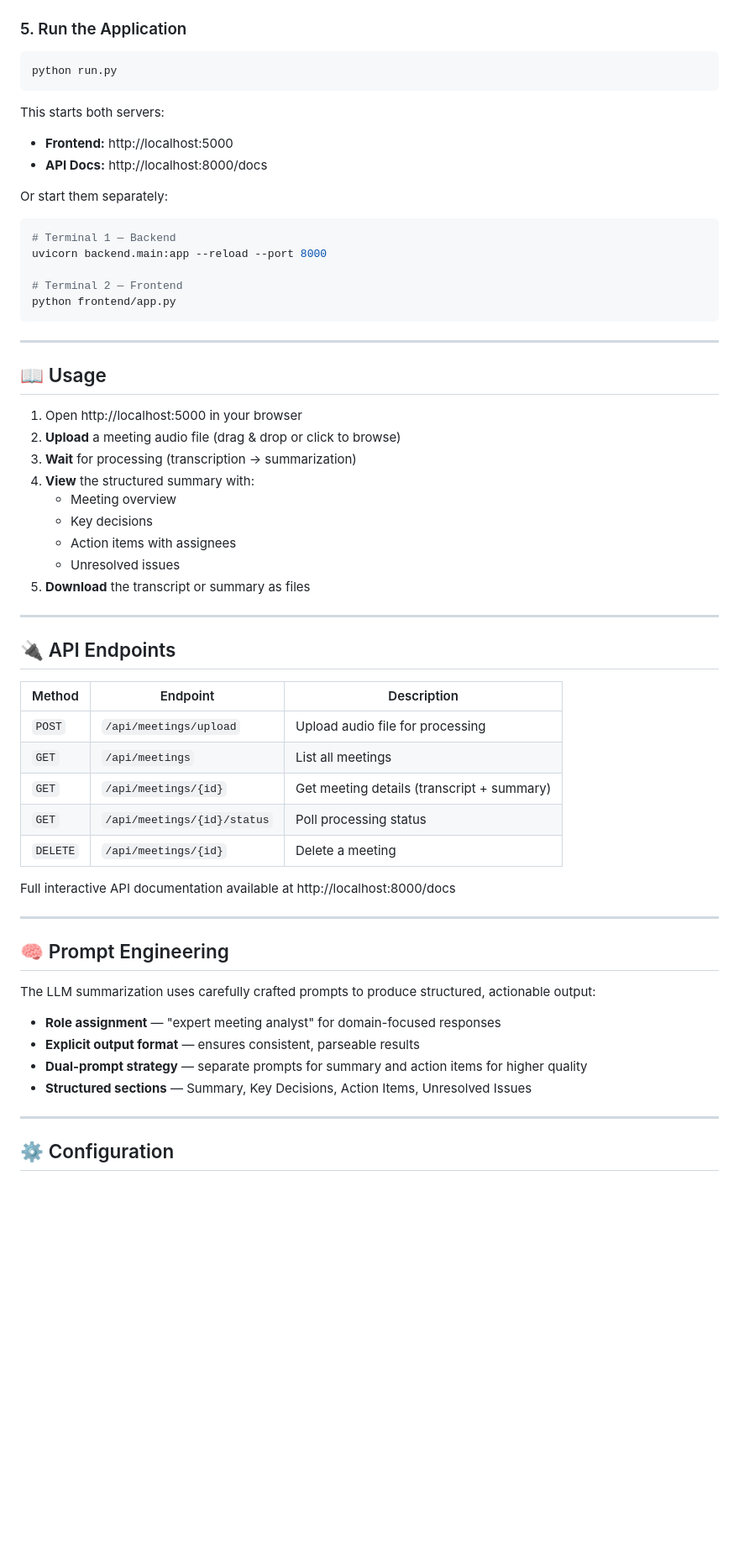
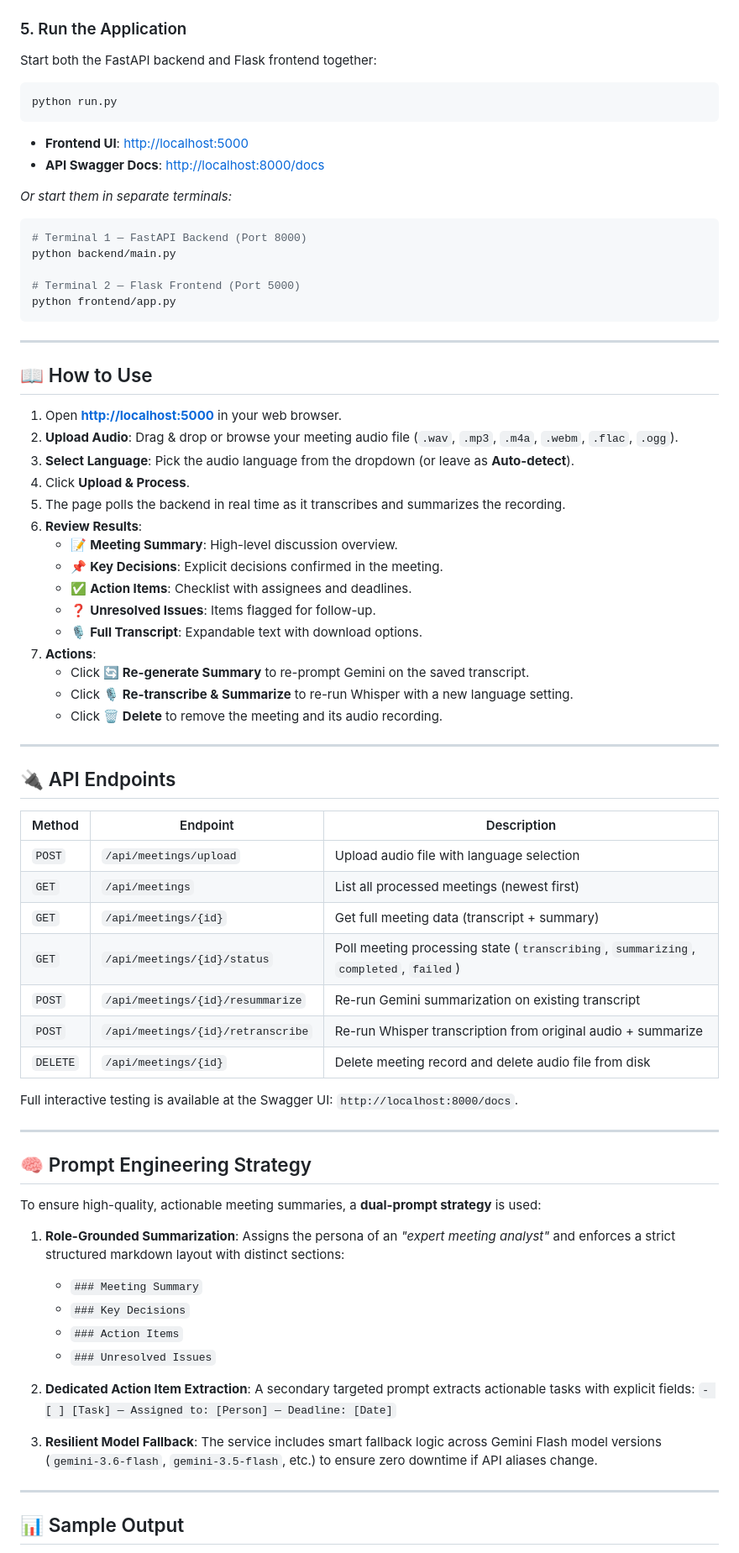
Before and after one commit to 4all3n/Meeting_Summarizer, a Markdown page: README.md, the part around one of its changes. Shown at 84% size. Drawn GitHub-style; blank space fills up the shorter version.

````diff
--- a/README.md
+++ b/README.md
@@ -135,35 +174,42 @@ GROQ_API_KEY=your_groq_key              # Optional — get from https://console.
 ### 5. Run the Application
+
+Start both the FastAPI backend and Flask frontend together:
 
 ```bash
 python run.py
 ```
 
-This starts both servers:
-- **Frontend:** http://localhost:5000
-- **API Docs:** http://localhost:8000/docs
+- **Frontend UI**: [http://localhost:5000](http://localhost:5000)
+- **API Swagger Docs**: [http://localhost:8000/docs](http://localhost:8000/docs)
 
-Or start them separately:
+*Or start them in separate terminals:*
 ```bash
-# Terminal 1 — Backend
-uvicorn backend.main:app --reload --port 8000
+# Terminal 1 — FastAPI Backend (Port 8000)
+python backend/main.py
 
-# Terminal 2 — Frontend
+# Terminal 2 — Flask Frontend (Port 5000)
 python frontend/app.py
 ```
 
 ---
 
-## 📖 Usage
+## 📖 How to Use
 
-1. Open http://localhost:5000 in your browser
-2. **Upload** a meeting audio file (drag & drop or click to browse)
-3. **Wait** for processing (transcription → summarization)
-4. **View** the structured summary with:
-   - Meeting overview
-   - Key decisions
-   - Action items with assignees
-   - Unresolved issues
-5. **Download** the transcript or summary as files
+1. Open **[http://localhost:5000](http://localhost:5000)** in your web browser.
+2. **Upload Audio**: Drag & drop or browse your meeting audio file (`.wav`, `.mp3`, `.m4a`, `.webm`, `.flac`, `.ogg`).
+3. **Select Language**: Pick the audio language from the dropdown (or leave as **Auto-detect**).
+4. Click **Upload & Process**.
+5. The page polls the backend in real time as it transcribes and summarizes the recording.
+6. **Review Results**:
+   - 📝 **Meeting Summary**: High-level discussion overview.
+   - 📌 **Key Decisions**: Explicit decisions confirmed in the meeting.
+   - ✅ **Action Items**: Checklist with assignees and deadlines.
+   - ❓ **Unresolved Issues**: Items flagged for follow-up.
+   - 🎙️ **Full Transcript**: Expandable text with download options.
+7. **Actions**:
+   - Click **🔄 Re-generate Summary** to re-prompt Gemini on the saved transcript.
+   - Click **🎙️ Re-transcribe & Summarize** to re-run Whisper with a new language setting.
+   - Click **🗑️ Delete** to remove the meeting and its audio recording.
 
 ---
 
@@ -171,26 +217,37 @@ python frontend/app.py
 
 | Method | Endpoint | Description |
 |--------|----------|-------------|
-| `POST` | `/api/meetings/upload` | Upload audio file for processing |
-| `GET` | `/api/meetings` | List all meetings |
-| `GET` | `/api/meetings/{id}` | Get meeting details (transcript + summary) |
-| `GET` | `/api/meetings/{id}/status` | Poll processing status |
-| `DELETE` | `/api/meetings/{id}` | Delete a meeting |
+| `POST` | `/api/meetings/upload` | Upload audio file with language selection |
+| `GET` | `/api/meetings` | List all processed meetings (newest first) |
+| `GET` | `/api/meetings/{id}` | Get full meeting data (transcript + summary) |
+| `GET` | `/api/meetings/{id}/status` | Poll meeting processing state (`transcribing`, `summarizing`, `completed`, `failed`) |
+| `POST` | `/api/meetings/{id}/resummarize` | Re-run Gemini summarization on existing transcript |
+| `POST` | `/api/meetings/{id}/retranscribe` | Re-run Whisper transcription from original audio + summarize |
+| `DELETE`| `/api/meetings/{id}` | Delete meeting record and delete audio file from disk |
 
-Full interactive API documentation available at http://localhost:8000/docs
+Full interactive testing is available at the Swagger UI: `http://localhost:8000/docs`.
 
 ---
 
-## 🧠 Prompt Engineering
+## 🧠 Prompt Engineering Strategy
 
-The LLM summarization uses carefully crafted prompts to produce structured, actionable output:
+To ensure high-quality, actionable meeting summaries, a **dual-prompt strategy** is used:
 
-- **Role assignment** — "expert meeting analyst" for domain-focused responses
-- **Explicit output format** — ensures consistent, parseable results
-- **Dual-prompt strategy** — separate prompts for summary and action items for higher quality
-- **Structured sections** — Summary, Key Decisions, Action Items, Unresolved Issues
+1. **Role-Grounded Summarization**:
+   Assigns the persona of an *"expert meeting analyst"* and enforces a strict structured markdown layout with distinct sections:
+   - `### Meeting Summary`
+   - `### Key Decisions`
+   - `### Action Items`
+   - `### Unresolved Issues`
+
+2. **Dedicated Action Item Extraction**:
+   A secondary targeted prompt extracts actionable tasks with explicit fields:
+   `- [ ] [Task] — Assigned to: [Person] — Deadline: [Date]`
+
+3. **Resilient Model Fallback**:
+   The service includes smart fallback logic across Gemini Flash model versions (`gemini-3.6-flash`, `gemini-3.5-flash`, etc.) to ensure zero downtime if API aliases change.
 
 ---
 
-## ⚙️ Configuration
+## 📊 Sample Output
 
````
Also changed, not shown: other parts of README.md (+122 -85 lines).
